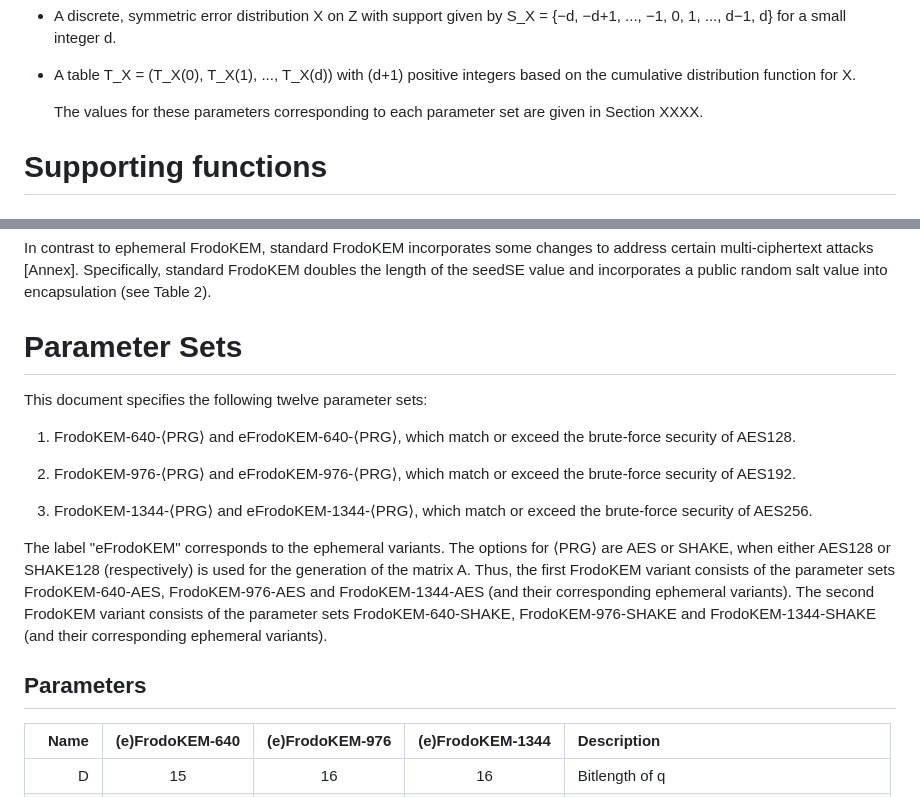
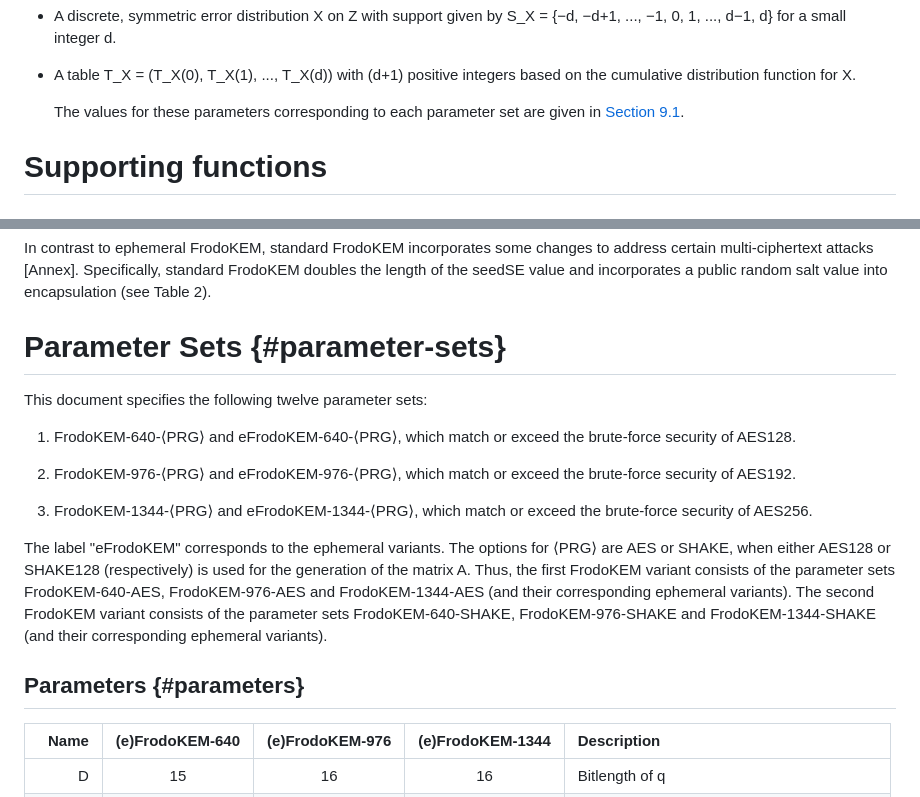
Before and after one commit to dstebila/frodokem-internet-draft, a Markdown page: draft-longa-cfrg-frodokem.md, 2 parts joined by grey strips. Drawn GitHub-style.

Commit message:
Testing section link and anchor

```diff
--- a/draft-longa-cfrg-frodokem.md
+++ b/draft-longa-cfrg-frodokem.md
@@ -185,7 +185,7 @@ following:
    based on the cumulative distribution function for X.
 
    The values for these parameters corresponding to each parameter set are
-   given in Section XXXX.
+   given in [Section 9.1](#parameters).
 
 # Supporting functions
 
@@ -549,7 +549,7 @@ certain multi-ciphertext attacks [Annex]. Specifically, standard FrodoKEM double
 length of the seedSE value and incorporates a public random salt value into
 encapsulation (see Table 2).
 
-# Parameter Sets
+# Parameter Sets {#parameter-sets}
 
 This document specifies the following twelve parameter sets:
 
@@ -567,7 +567,7 @@ their corresponding ephemeral variants). The second FrodoKEM variant consists of
 parameter sets FrodoKEM-640-SHAKE, FrodoKEM-976-SHAKE and FrodoKEM-1344-SHAKE (and
 their corresponding ephemeral variants).
 
-## Parameters
+## Parameters {#parameters}
 
 |   Name  | (e)FrodoKEM-640 | (e)FrodoKEM-976 | (e)FrodoKEM-1344 | Description                                    |
 |--------:|:---------------:|:---------------:|:----------------:|:-----------------------------------------------|
```
